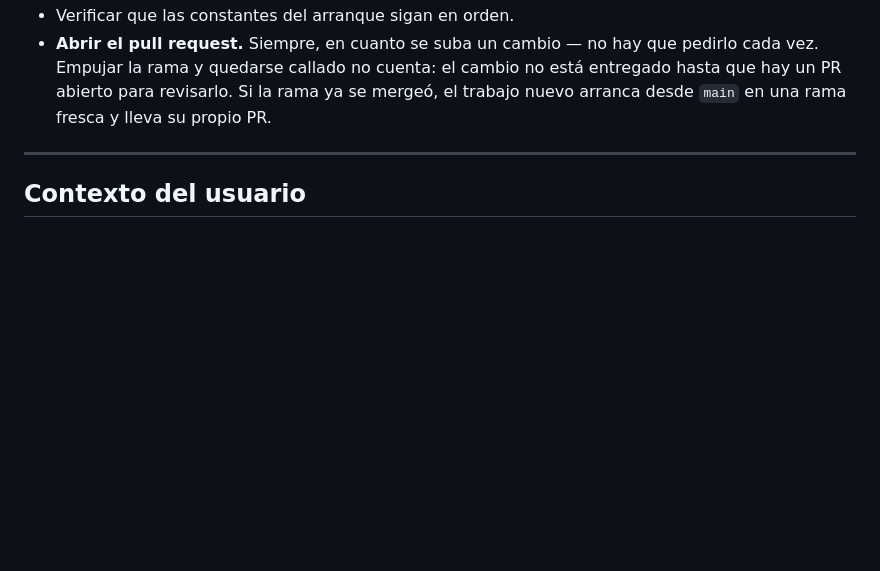
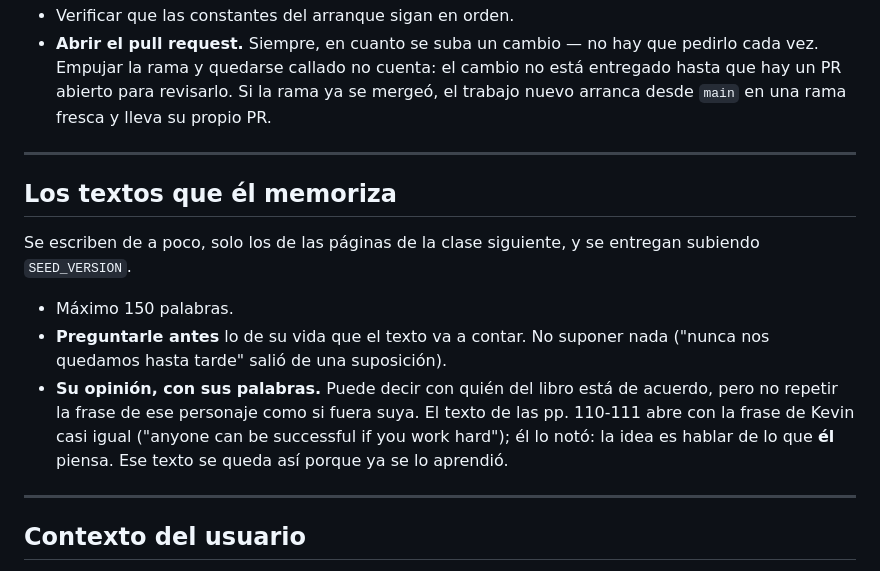
Before and after one commit to divierandrey19-oss/DEVLEARN, a Markdown page: CLAUDE.md, the part around the change. Rendered like a GitHub page; blank space fills up the shorter version.

Commit message:
CLAUDE.md: reglas para los textos que él memoriza
El texto de las pp. 110-111 abre con la frase de Kevin casi igual, y él
lo notó: la idea es hablar de lo que él piensa, no repetir al personaje.
Ese texto se queda (ya se lo aprendió); la regla queda anotada para los
siguientes, junto con las que ya se venían siguiendo: máximo 150
palabras, preguntarle antes lo de su vida, entregar subiendo
SEED_VERSION.

Co-Authored-By: Claude Opus 5.5 <noreply@anthropic.com>
Claude-Session: https://claude.ai/code/session_01Fx9wMnnGpsJnBDqrq3Sv9o

```diff
--- a/CLAUDE.md
+++ b/CLAUDE.md
@@ -162,6 +162,22 @@ error, se arregla también el prompt, o se repite en cada página.
 
 ---
 
+## Los textos que él memoriza
+
+Se escriben de a poco, solo los de las páginas de la clase siguiente, y se
+entregan subiendo `SEED_VERSION`.
+
+- Máximo 150 palabras.
+- **Preguntarle antes** lo de su vida que el texto va a contar. No suponer
+  nada ("nunca nos quedamos hasta tarde" salió de una suposición).
+- **Su opinión, con sus palabras.** Puede decir con quién del libro está de
+  acuerdo, pero no repetir la frase de ese personaje como si fuera suya. El
+  texto de las pp. 110-111 abre con la frase de Kevin casi igual ("anyone
+  can be successful if you work hard"); él lo notó: la idea es hablar de lo
+  que **él** piensa. Ese texto se queda así porque ya se lo aprendió.
+
+---
+
 ## Contexto del usuario
 
 - Estudia A2, va por la Unit 10. Examen final de nivel: 16 de octubre.
```
